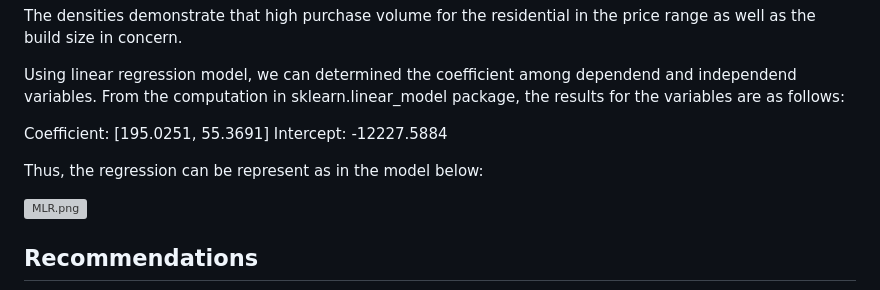
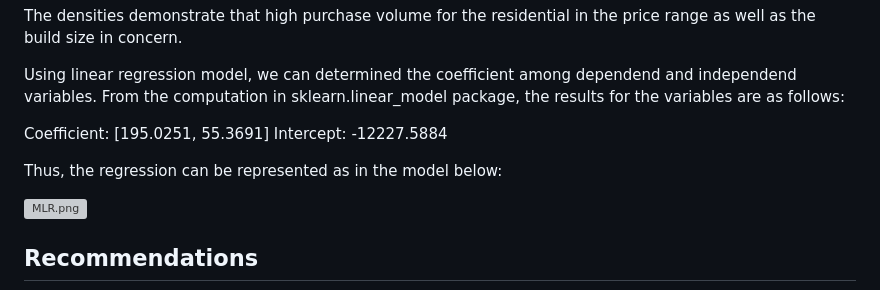
Before and after one commit to wafiesa/Data_Management, a Markdown page: README.md, the part around the change. Rendered like a GitHub page; grey boxes are pictures that could not be loaded.

```diff
--- a/README.md
+++ b/README.md
@@ -179,7 +179,7 @@ Using linear regression model, we can determined the coefficient among dependend
 Coefficient: [195.0251, 55.3691]
 Intercept: -12227.5884
 
-Thus, the regression can be represent as in the model below:
+Thus, the regression can be represented as in the model below:
 
 ![MLR.png](https://github.com/wafiesa/Codes/blob/master/MLR.png)
 
```
